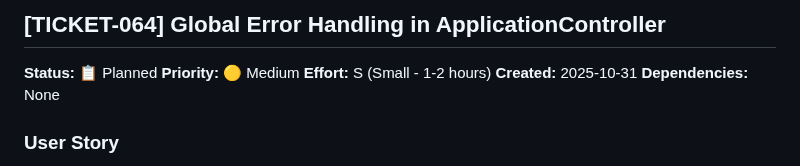
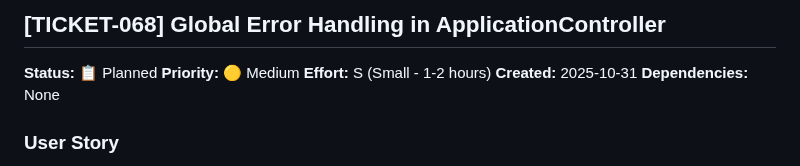
Before and after one commit to mlongerich/DonationTracker, a Markdown page: tickets/TICKET-068-global-error-handling.md, the part around the change. GitHub-like rendering.

Commit message:
docs: fix ticket number typos in headers
- TICKET-068: Fix header from 064 to 068
- TICKET-069: Fix header from 065 to 069

🤖 Generated with Claude Code

Co-Authored-By: Claude <noreply@anthropic.com>

```diff
--- a/tickets/TICKET-068-global-error-handling.md
+++ b/tickets/TICKET-068-global-error-handling.md
@@ -1,4 +1,4 @@
-## [TICKET-064] Global Error Handling in ApplicationController
+## [TICKET-068] Global Error Handling in ApplicationController
 
 **Status:** 📋 Planned
 **Priority:** 🟡 Medium
```
Also changed, not shown: tickets/TICKET-069-code-quality-cleanup-batch.md (+1 -1 lines).
